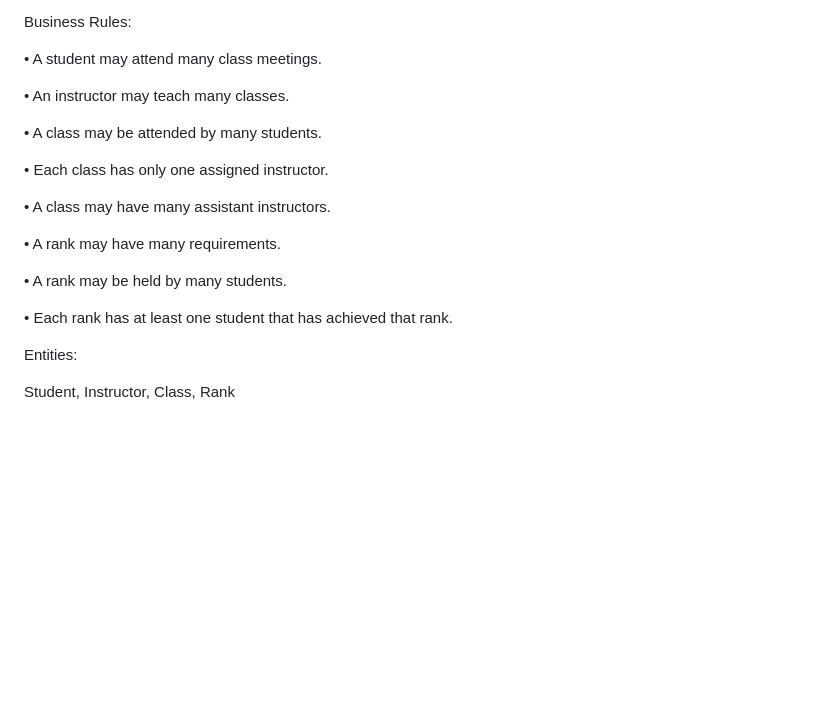
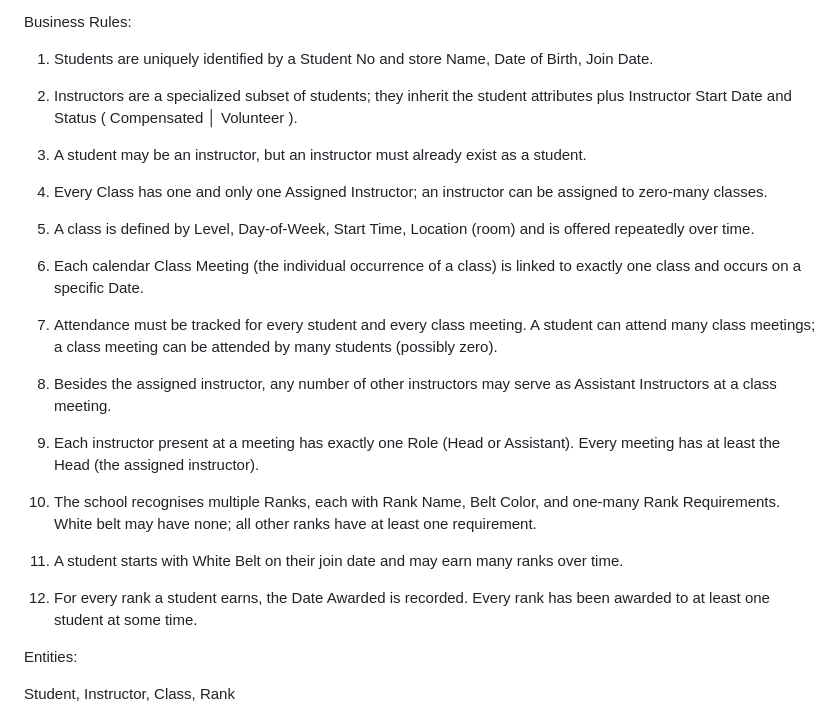
Before and after one commit to georgimark/csi3450-s25-DVWA-project, a Markdown page: README.md, the part around the change. GitHub-like rendering; blank space fills up the shorter version.

```diff
--- a/README.md
+++ b/README.md
@@ -22,21 +22,29 @@ Chapter 5: Page 184 – Case P8:
 
 Business Rules:
 
-•	A student may attend many class meetings.
+1. Students are uniquely identified by a Student No and store Name, Date of Birth, Join Date.
 
-•	An instructor may teach many classes.
+2. Instructors are a specialized subset of students; they inherit the student attributes plus Instructor Start Date and Status ( Compensated │ Volunteer ).
 
-•	A class may be attended by many students.
+3. A student may be an instructor, but an instructor must already exist as a student.
 
-•	Each class has only one assigned instructor.
+4. Every Class has one and only one Assigned Instructor; an instructor can be assigned to zero-many classes.
 
-•	A class may have many assistant instructors.
+5. A class is defined by Level, Day-of-Week, Start Time, Location (room) and is offered repeatedly over time.
 
-•	A rank may have many requirements.
+6. Each calendar Class Meeting (the individual occurrence of a class) is linked to exactly one class and occurs on a specific Date.
 
-•	A rank may be held by many students.
+7. Attendance must be tracked for every student and every class meeting. A student can attend many class meetings; a class meeting can be attended by many students (possibly zero).
 
-•	Each rank has at least one student that has achieved that rank.
+8. Besides the assigned instructor, any number of other instructors may serve as Assistant Instructors at a class meeting.
+
+9. Each instructor present at a meeting has exactly one Role (Head or Assistant). Every meeting has at least the Head (the assigned instructor).
+
+10. The school recognises multiple Ranks, each with Rank Name, Belt Color, and one-many Rank Requirements. White belt may have none; all other ranks have at least one requirement.
+
+11. A student starts with White Belt on their join date and may earn many ranks over time.
+
+12. For every rank a student earns, the Date Awarded is recorded. Every rank has been awarded to at least one student at some time.
 
 Entities:
 
```
